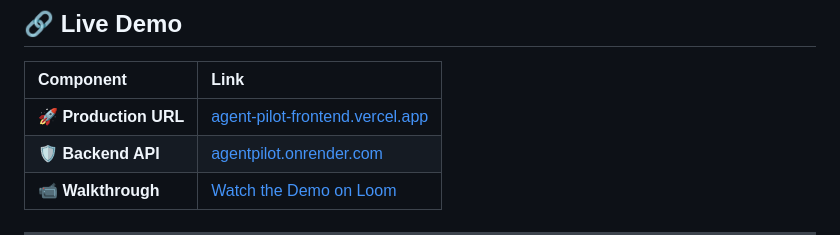
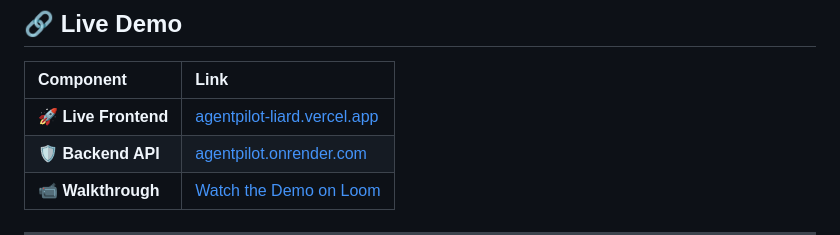
Before and after one commit to Ravikiranreddybada/agentpilot, a Markdown page: README.md, the part around the change. Rendered like a GitHub page.

Commit message:
Docs: update live deployment links in README

```diff
--- a/README.md
+++ b/README.md
@@ -27,7 +27,7 @@ A suite of 6 specialized agents powered by **Spring AI** and **Groq (Llama 3.3)*
 
 | Component | Link |
 | :--- | :--- |
-| **🚀 Production URL** | [agent-pilot-frontend.vercel.app](https://agent-pilot-frontend.vercel.app) |
+| **🚀 Live Frontend** | [agentpilot-liard.vercel.app](https://agentpilot-liard.vercel.app/) |
 | **🛡️ Backend API** | [agentpilot.onrender.com](https://agentpilot.onrender.com) |
 | **📹 Walkthrough** | [Watch the Demo on Loom](https://www.loom.com/share/placeholder) |
 
```
